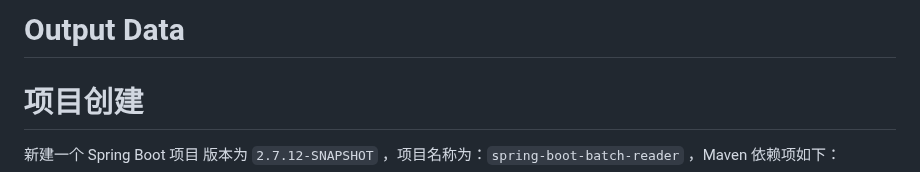
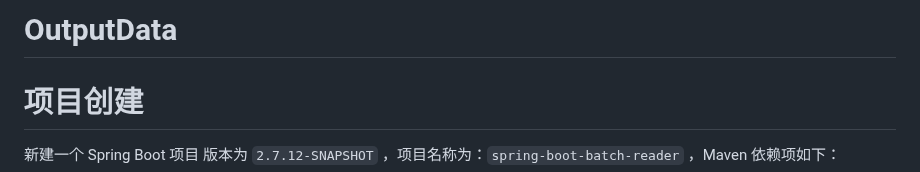
Before and after one commit to liaoas/help, a Markdown page: Writerside/topics/Output Data.md, the part around the change. Drawn GitHub-style.

```diff
--- a/Writerside/topics/Output Data.md
+++ b/Writerside/topics/Output Data.md
@@ -1,4 +1,4 @@
-# Output Data
+# OutputData
 
 # 项目创建
 
```
Also changed, not shown: Writerside/topics/Data Treating.md (+1 -1 lines), Writerside/topics/Reading Data.md (+2 -2 lines).
